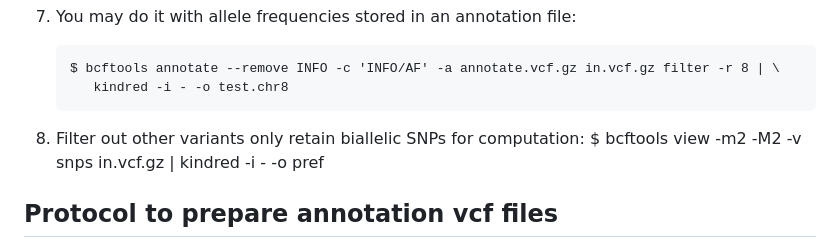
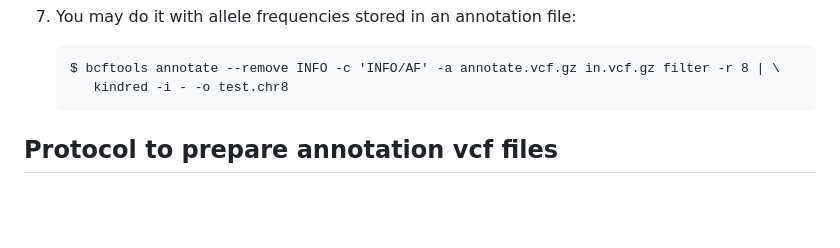
Before and after one commit to haplotype/kindred, a Markdown page: README.md, the part around the change. GitHub-like rendering; blank space fills up the shorter version.

```diff
--- a/README.md
+++ b/README.md
@@ -68,8 +68,6 @@ ID1 and ID2 are two sample IDs, phi is the kinship, d1, ..., d9 are probabilitie
        $ bcftools annotate --remove INFO -c 'INFO/AF' -a annotate.vcf.gz in.vcf.gz filter -r 8 | \
           kindred -i - -o test.chr8
 
-8) Filter out other variants only retain biallelic SNPs for computation:
-       $ bcftools view -m2 -M2 -v snps in.vcf.gz | kindred -i - -o pref
 
 ## Protocol to prepare annotation vcf files
 By selecting a subset of SNPs that have similar allele frequenices across population, kindred can infer kinship for admixed samples. Below is a protocol that generates a FST tag that can be used to select such SNPs.
```
